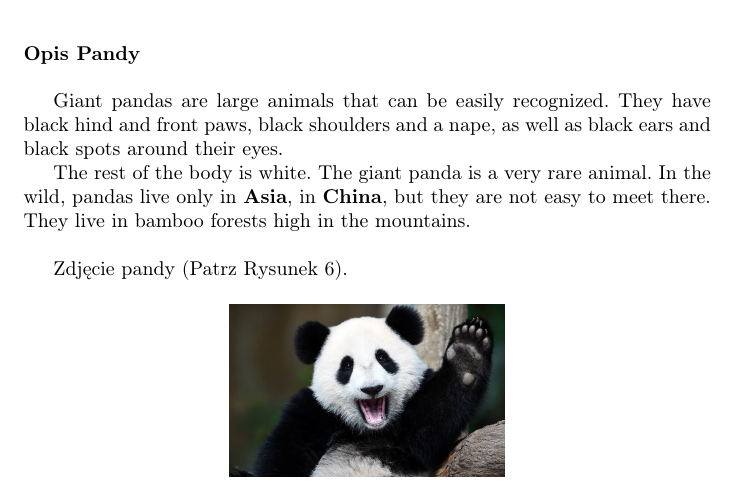
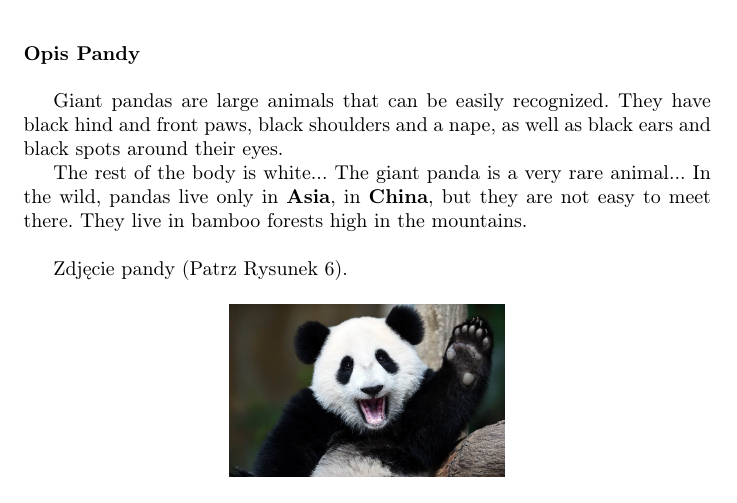
Before and after one commit to AGH-Narzedzia-Informatyczne-2022-2023/PanDaPiec-latex, a LaTeX document (PanDaPięć.tex, which reads chapters/Jakub_Retajczyk.tex): part of page 11 of 12, cut so that both start at the same text. Compiled offline with pdfLaTeX.

Commit message:
Dodanie kropek

```diff
--- a/chapters/Jakub_Retajczyk.tex
+++ b/chapters/Jakub_Retajczyk.tex
@@ -8,8 +8,8 @@
 
 Giant pandas are large animals that can be easily recognized. They have black hind and front paws, black shoulders and a nape, as well as black ears and black spots around their eyes.
 
-The rest of the body is white.
-The giant panda is a very rare animal. In the wild, pandas live only in \textbf{Asia}, in \textbf{China}, but they are not easy to meet there. They live in bamboo forests high in the mountains.
+The rest of the body is white...
+The giant panda is a very rare animal... In the wild, pandas live only in \textbf{Asia}, in \textbf{China}, but they are not easy to meet there. They live in bamboo forests high in the mountains.
 
 \bigskip
 Zdjęcie pandy (Patrz Rysunek~\ref{fig:ppanda}).
```
